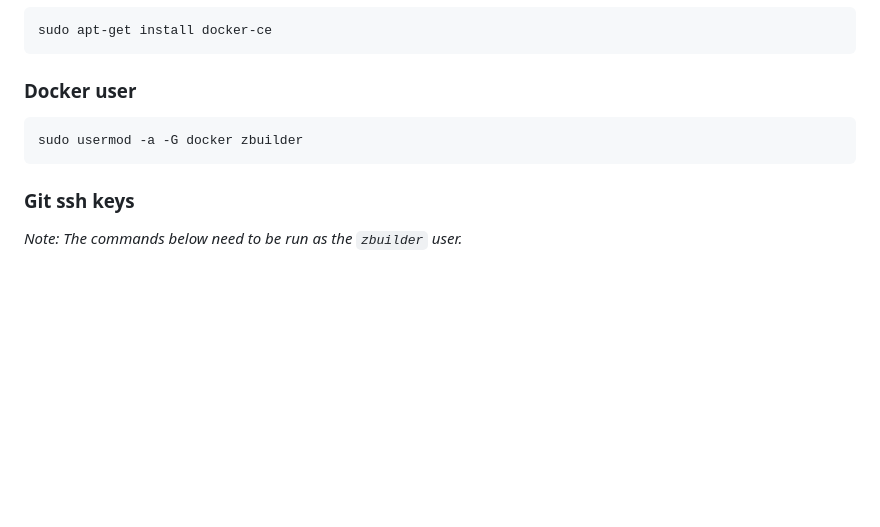
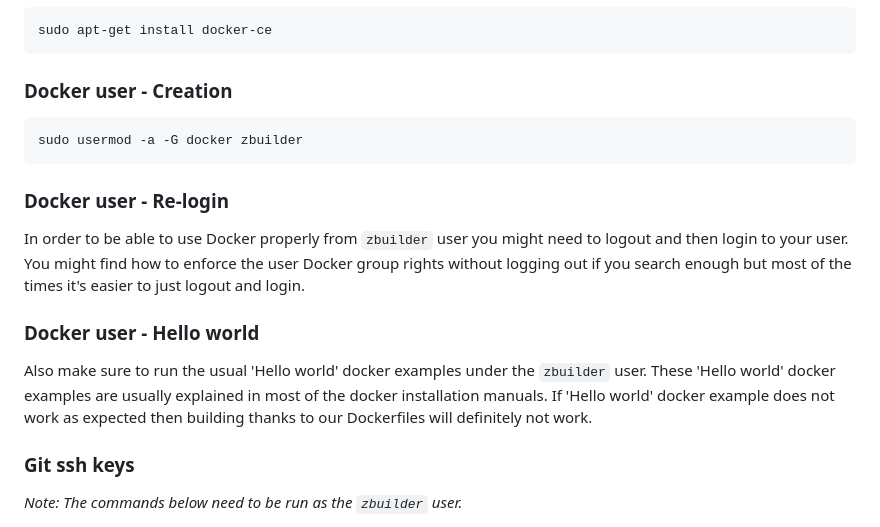
Before and after one commit to maldua/zimbra-foss-builder, a Markdown page: README.md, the part around the change. Drawn GitHub-style; blank space fills up the shorter version.

Commit message:
README.md: More explanation about Docker users.

````diff
--- a/README.md
+++ b/README.md
@@ -64,11 +64,22 @@ sudo apt-get update
 sudo apt-get install docker-ce
 ```
 
-### Docker user
+### Docker user - Creation
 
 ```
 sudo usermod -a -G docker zbuilder
 ```
+
+### Docker user - Re-login
+
+In order to be able to use Docker properly from `zbuilder` user you might need to logout and then login to your user.
+You might find how to enforce the user Docker group rights without logging out if you search enough but most of the times it's easier to just logout and login.
+
+### Docker user - Hello world
+
+Also make sure to run the usual 'Hello world' docker examples under the `zbuilder` user.
+These 'Hello world' docker examples are usually explained in most of the docker installation manuals.
+If 'Hello world' docker example does not work as expected then building thanks to our Dockerfiles will definitely not work.
 
 ### Git ssh keys
 
````
